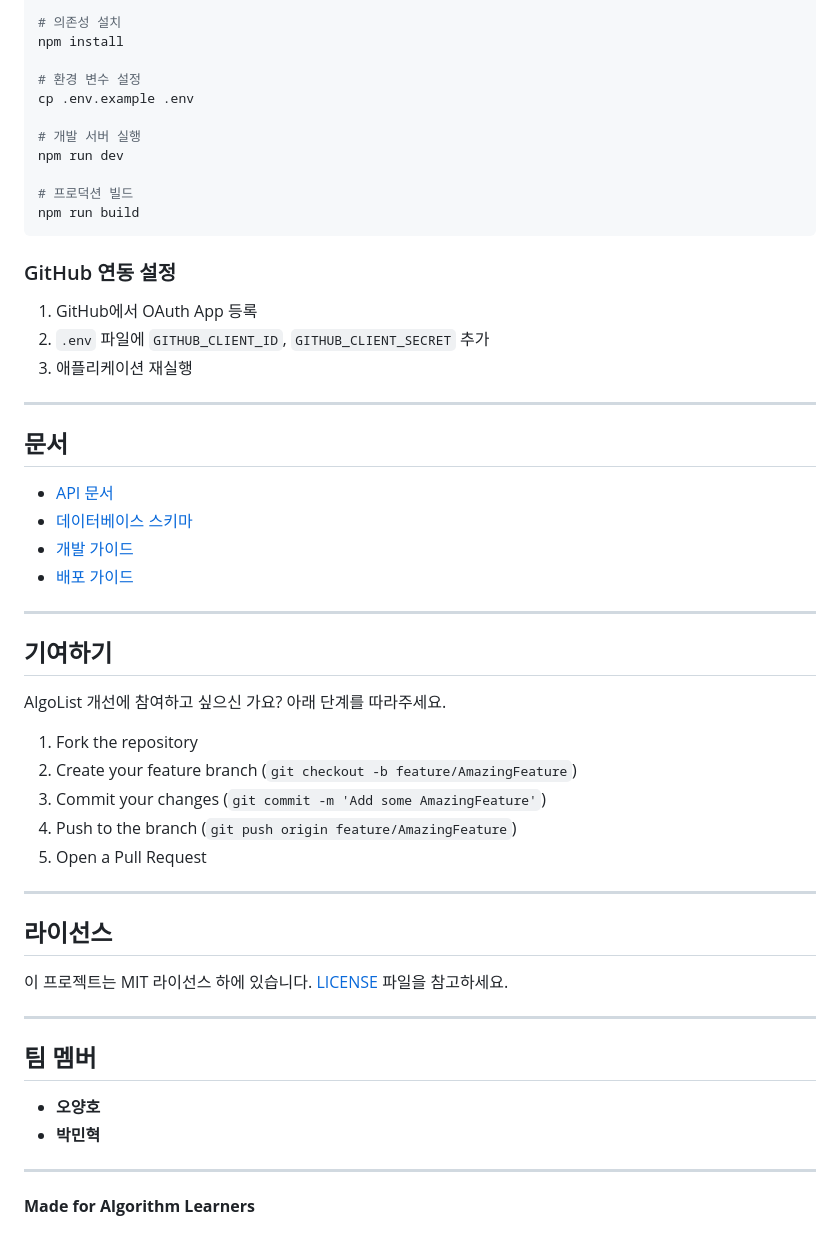
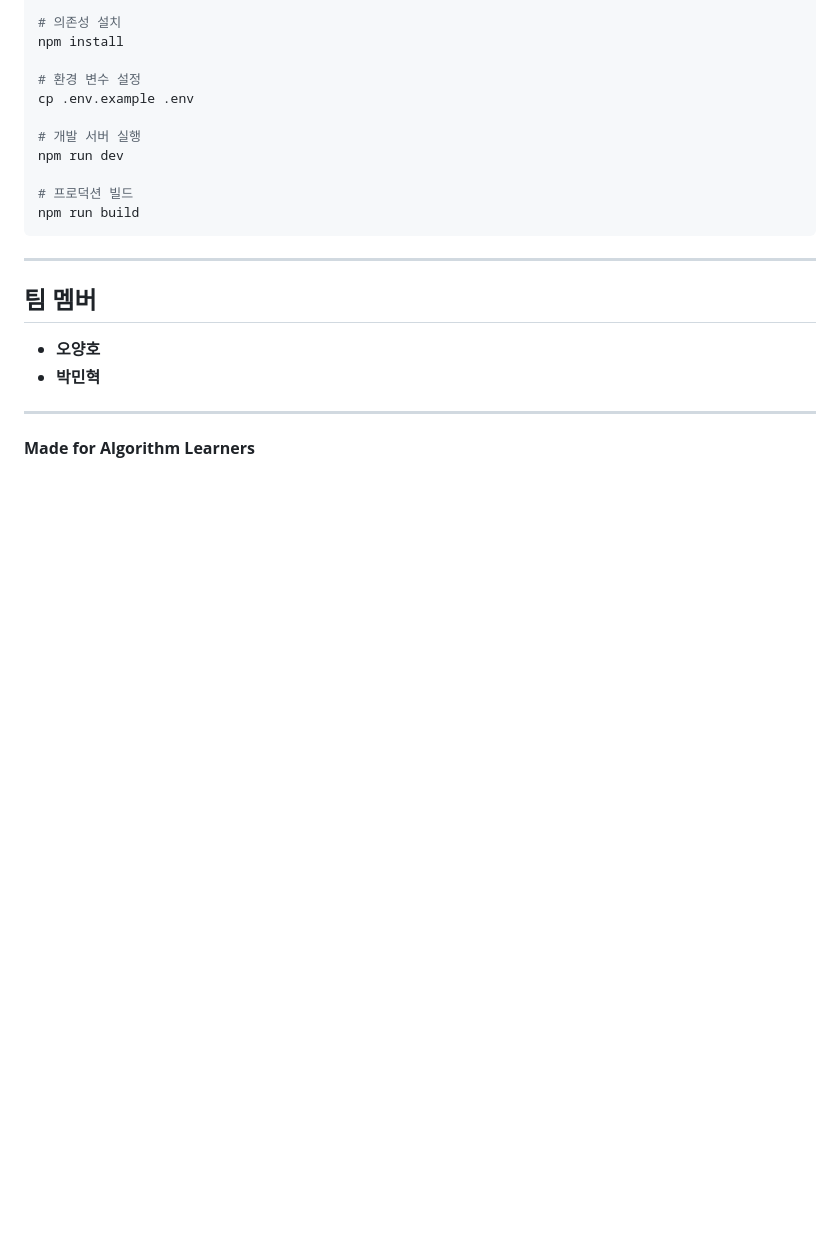
Before and after one commit to yyy5044/AlgoList, a Markdown page: README.md, the part around one of its changes. GitHub-like rendering; blank space fills up the shorter version.

````diff
--- a/README.md
+++ b/README.md
@@ -171,39 +165,6 @@ npm run dev
 npm run build
 ```
 
-### GitHub 연동 설정
-
-1. GitHub에서 OAuth App 등록
-2. `.env` 파일에 `GITHUB_CLIENT_ID`, `GITHUB_CLIENT_SECRET` 추가
-3. 애플리케이션 재실행
-
----
-
-## 문서
-
-- [API 문서](./docs/api.md)
-- [데이터베이스 스키마](./docs/schema.md)
-- [개발 가이드](./docs/development.md)
-- [배포 가이드](./docs/deployment.md)
-
----
-
-## 기여하기
-
-AlgoList 개선에 참여하고 싶으신 가요? 아래 단계를 따라주세요.
-
-1. Fork the repository
-2. Create your feature branch (`git checkout -b feature/AmazingFeature`)
-3. Commit your changes (`git commit -m 'Add some AmazingFeature'`)
-4. Push to the branch (`git push origin feature/AmazingFeature`)
-5. Open a Pull Request
-
----
-
-## 라이선스
-
-이 프로젝트는 MIT 라이선스 하에 있습니다. [LICENSE](./LICENSE) 파일을 참고하세요.
-
 ---
 
 ## 팀 멤버
````
Also changed, not shown: other parts of README.md (+11 -17 lines).
